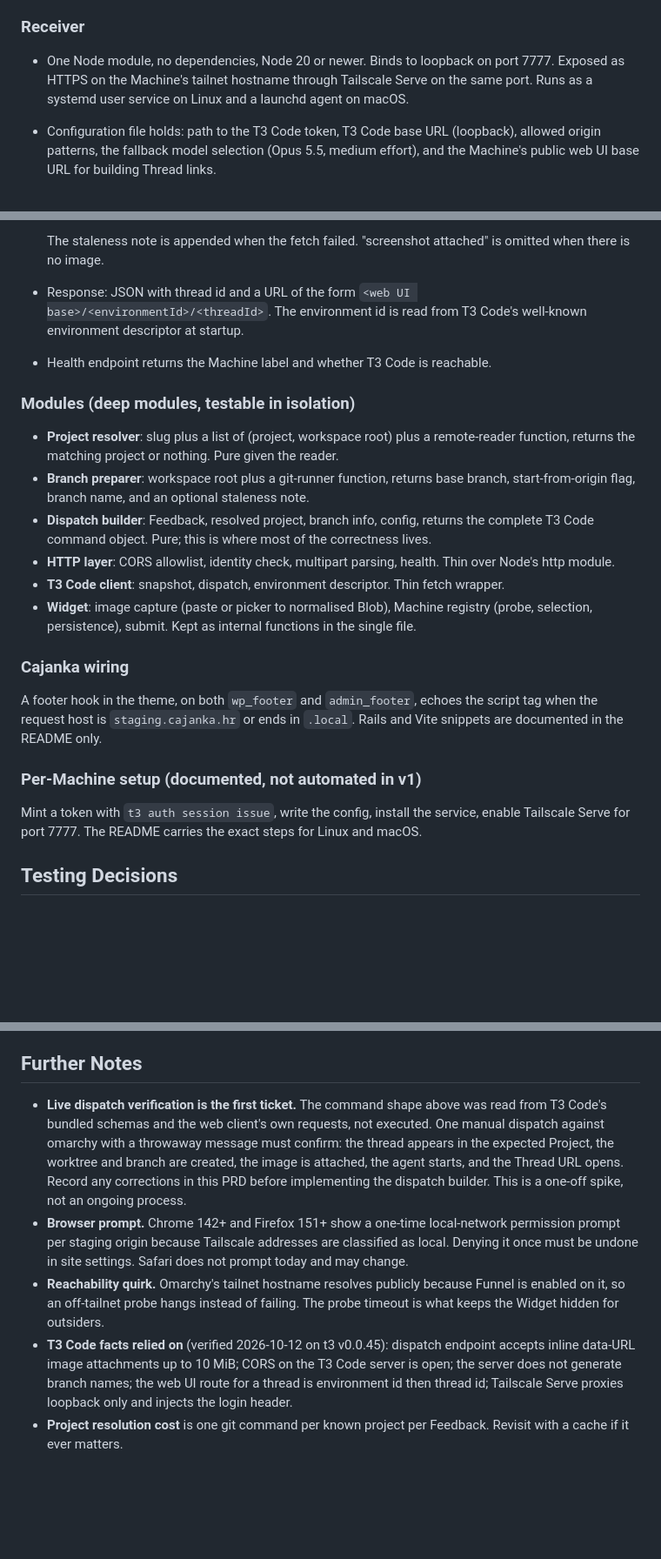
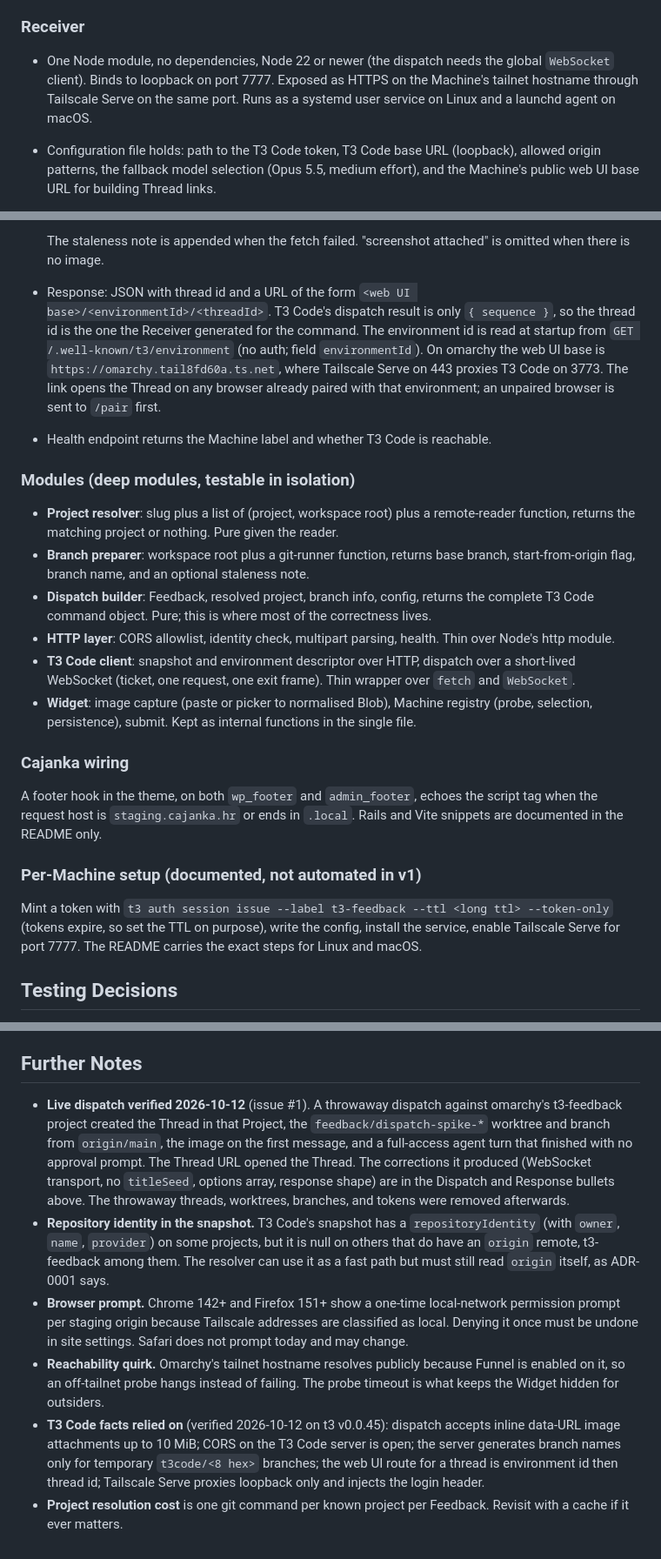
Before and after one commit to anovoselnik/t3-feedback, a Markdown page: docs/PRD.md, 3 parts joined by grey strips. Shown at 87% size. Drawn GitHub-style; blank space fills up the shorter version.

```diff
--- a/docs/PRD.md
+++ b/docs/PRD.md
@@ -76,7 +76,7 @@ One public repository, `anovoselnik/t3-feedback`, holding the Widget, the Receiv
 
 ### Receiver
 
-- One Node module, no dependencies, Node 20 or newer. Binds to loopback on port 7777. Exposed as HTTPS on the Machine's tailnet hostname through Tailscale Serve on the same port. Runs as a systemd user service on Linux and a launchd agent on macOS.
+- One Node module, no dependencies, Node 22 or newer (the dispatch needs the global `WebSocket` client). Binds to loopback on port 7777. Exposed as HTTPS on the Machine's tailnet hostname through Tailscale Serve on the same port. Runs as a systemd user service on Linux and a launchd agent on macOS.
 - Configuration file holds: path to the T3 Code token, T3 Code base URL (loopback), allowed origin patterns, the fallback model selection (Opus 5.5, medium effort), and the Machine's public web UI base URL for building Thread links.
 - Request handling: answer OPTIONS preflight for allowlisted origins; reject any request whose Tailscale login header is missing or not the configured identity; reject non-allowlisted origins; parse multipart; enforce a 10 MB image limit.
 - Project resolution (ADR-0001): fetch T3 Code's orchestration snapshot, and for each project read the `origin` remote of its workspace root. Match on `owner/name` ignoring `.git` suffix and SSH versus HTTPS form. No match is a 404 with a message naming the slug and the Machine.
@@ -89,7 +144,7 @@ One public repository, `anovoselnik/t3-feedback`, holding the Widget, the Receiv
   > UI feedback from staging page `<URL>` (viewport `<w>x<h>`), screenshot attached. The symptom is visual, but the cause may be anywhere: trace from the rendered page back through templates, components, and backend code that produce it. Make the change the message asks for and verify it on a local preview before finishing.
 
   The staleness note is appended when the fetch failed. "screenshot attached" is omitted when there is no image.
-- Response: JSON with thread id and a URL of the form `<web UI base>/<environmentId>/<threadId>`. The environment id is read from T3 Code's well-known environment descriptor at startup.
+- Response: JSON with thread id and a URL of the form `<web UI base>/<environmentId>/<threadId>`. T3 Code's dispatch result is only `{ sequence }`, so the thread id is the one the Receiver generated for the command. The environment id is read at startup from `GET /.well-known/t3/environment` (no auth; field `environmentId`). On omarchy the web UI base is `https://omarchy.tail8fd60a.ts.net`, where Tailscale Serve on 443 proxies T3 Code on 3773. The link opens the Thread on any browser already paired with that environment; an unpaired browser is sent to `/pair` first.
 - Health endpoint returns the Machine label and whether T3 Code is reachable.
 
 ### Modules (deep modules, testable in isolation)
@@ -98,7 +153,7 @@ One public repository, `anovoselnik/t3-feedback`, holding the Widget, the Receiv
 - **Branch preparer**: workspace root plus a git-runner function, returns base branch, start-from-origin flag, branch name, and an optional staleness note.
 - **Dispatch builder**: Feedback, resolved project, branch info, config, returns the complete T3 Code command object. Pure; this is where most of the correctness lives.
 - **HTTP layer**: CORS allowlist, identity check, multipart parsing, health. Thin over Node's http module.
-- **T3 Code client**: snapshot, dispatch, environment descriptor. Thin fetch wrapper.
+- **T3 Code client**: snapshot and environment descriptor over HTTP, dispatch over a short-lived WebSocket (ticket, one request, one exit frame). Thin wrapper over `fetch` and `WebSocket`.
 - **Widget**: image capture (paste or picker to normalised Blob), Machine registry (probe, selection, persistence), submit. Kept as internal functions in the single file.
 
 ### Cajanka wiring
@@ -107,7 +162,7 @@ A footer hook in the theme, on both `wp_footer` and `admin_footer`, echoes the s
 
 ### Per-Machine setup (documented, not automated in v1)
 
-Mint a token with `t3 auth session issue`, write the config, install the service, enable Tailscale Serve for port 7777. The README carries the exact steps for Linux and macOS.
+Mint a token with `t3 auth session issue --label t3-feedback --ttl <long ttl> --token-only` (tokens expire, so set the TTL on purpose), write the config, install the service, enable Tailscale Serve for port 7777. The README carries the exact steps for Linux and macOS.
 
 ## Testing Decisions
 
@@ -140,8 +195,9 @@ Prior art: none, this is a new repository.
 
 ## Further Notes
 
-- **Live dispatch verification is the first ticket.** The command shape above was read from T3 Code's bundled schemas and the web client's own requests, not executed. One manual dispatch against omarchy with a throwaway message must confirm: the thread appears in the expected Project, the worktree and branch are created, the image is attached, the agent starts, and the Thread URL opens. Record any corrections in this PRD before implementing the dispatch builder. This is a one-off spike, not an ongoing process.
+- **Live dispatch verified 2026-10-12** (issue #1). A throwaway dispatch against omarchy's t3-feedback project created the Thread in that Project, the `feedback/dispatch-spike-*` worktree and branch from `origin/main`, the image on the first message, and a full-access agent turn that finished with no approval prompt. The Thread URL opened the Thread. The corrections it produced (WebSocket transport, no `titleSeed`, options array, response shape) are in the Dispatch and Response bullets above. The throwaway threads, worktrees, branches, and tokens were removed afterwards.
+- **Repository identity in the snapshot.** T3 Code's snapshot has a `repositoryIdentity` (with `owner`, `name`, `provider`) on some projects, but it is null on others that do have an `origin` remote, t3-feedback among them. The resolver can use it as a fast path but must still read `origin` itself, as ADR-0001 says.
 - **Browser prompt.** Chrome 142+ and Firefox 151+ show a one-time local-network permission prompt per staging origin because Tailscale addresses are classified as local. Denying it once must be undone in site settings. Safari does not prompt today and may change.
 - **Reachability quirk.** Omarchy's tailnet hostname resolves publicly because Funnel is enabled on it, so an off-tailnet probe hangs instead of failing. The probe timeout is what keeps the Widget hidden for outsiders.
-- **T3 Code facts relied on** (verified 2026-10-12 on t3 v0.0.45): dispatch endpoint accepts inline data-URL image attachments up to 10 MiB; CORS on the T3 Code server is open; the server does not generate branch names; the web UI route for a thread is environment id then thread id; Tailscale Serve proxies loopback only and injects the login header.
+- **T3 Code facts relied on** (verified 2026-10-12 on t3 v0.0.45): dispatch accepts inline data-URL image attachments up to 10 MiB; CORS on the T3 Code server is open; the server generates branch names only for temporary `t3code/<8 hex>` branches; the web UI route for a thread is environment id then thread id; Tailscale Serve proxies loopback only and injects the login header.
 - **Project resolution cost** is one git command per known project per Feedback. Revisit with a cache if it ever matters.
```
Also changed, not shown: other parts of docs/PRD.md (+56 -1 lines).
